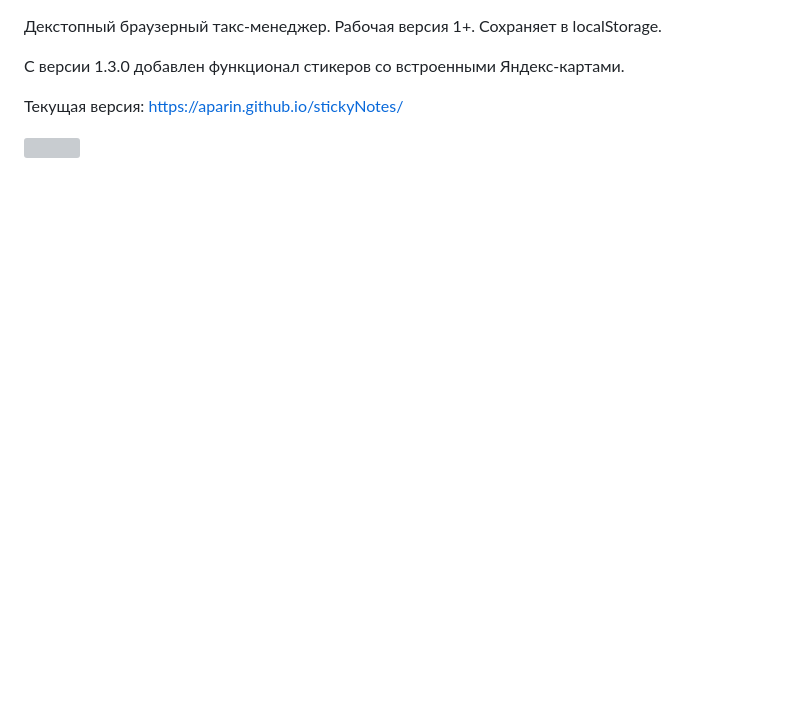
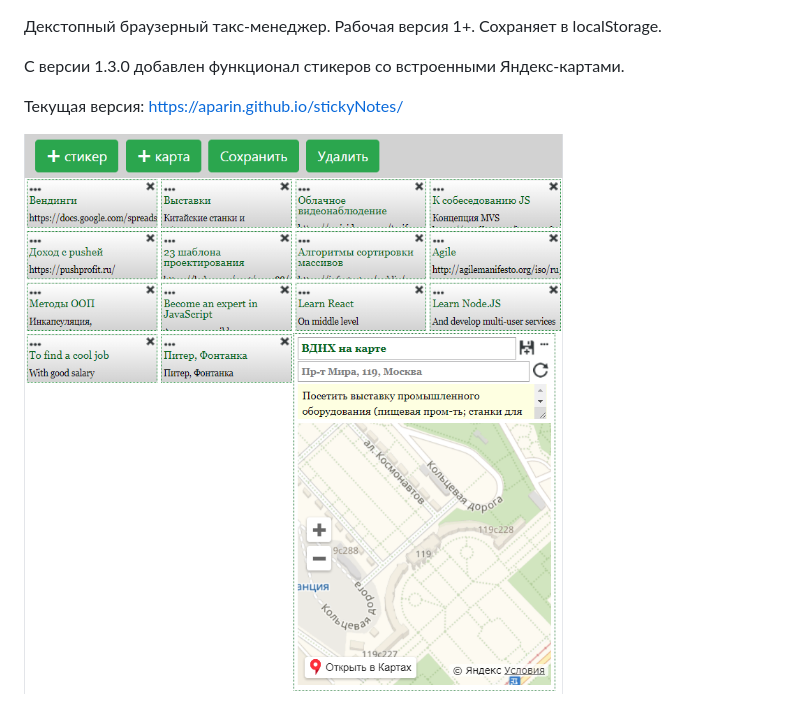
Before and after one commit to Aparin/stickyNotes, a Markdown page: README.md, the part around the change. Drawn GitHub-style; pictures changed too: src/img/screenshort.png; blank space fills up the shorter version; grey boxes are pictures that could not be loaded.

```diff
--- a/README.md
+++ b/README.md
@@ -5,4 +5,4 @@
 
 Текущая версия: https://aparin.github.io/stickyNotes/
 
-![](https://raw.githubusercontent.com/Aparin/stickyNotes/master/img/screenshort.png)
+![](https://raw.githubusercontent.com/Aparin/stickyNotes/master/src/img/screenshort.png)
```
Also changed, not shown: src/img/old4_screenshort.png (deleted), src/img/old_3screenshort.png (deleted), src/img/old_screenshort.png (added), 3 other files.
